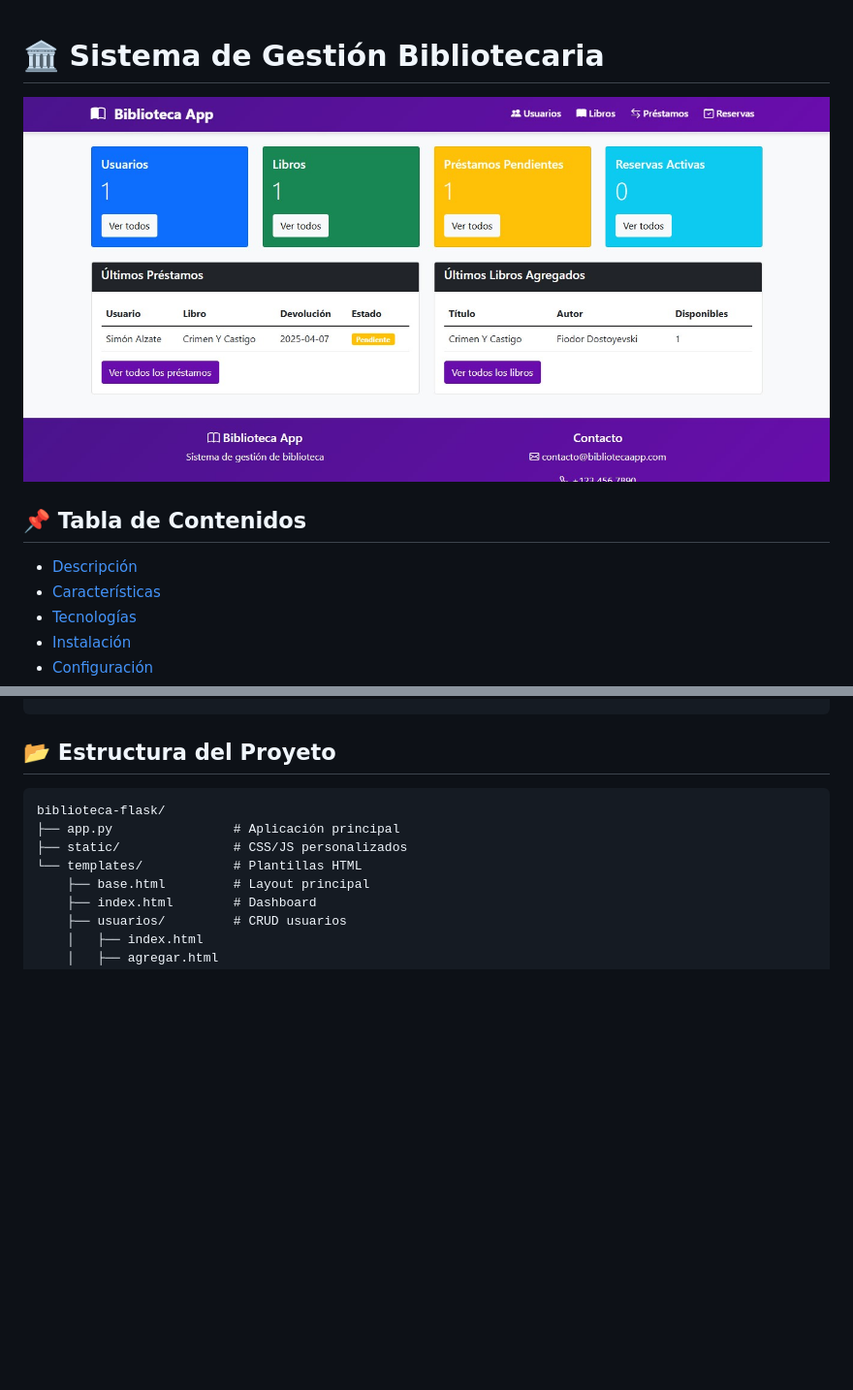
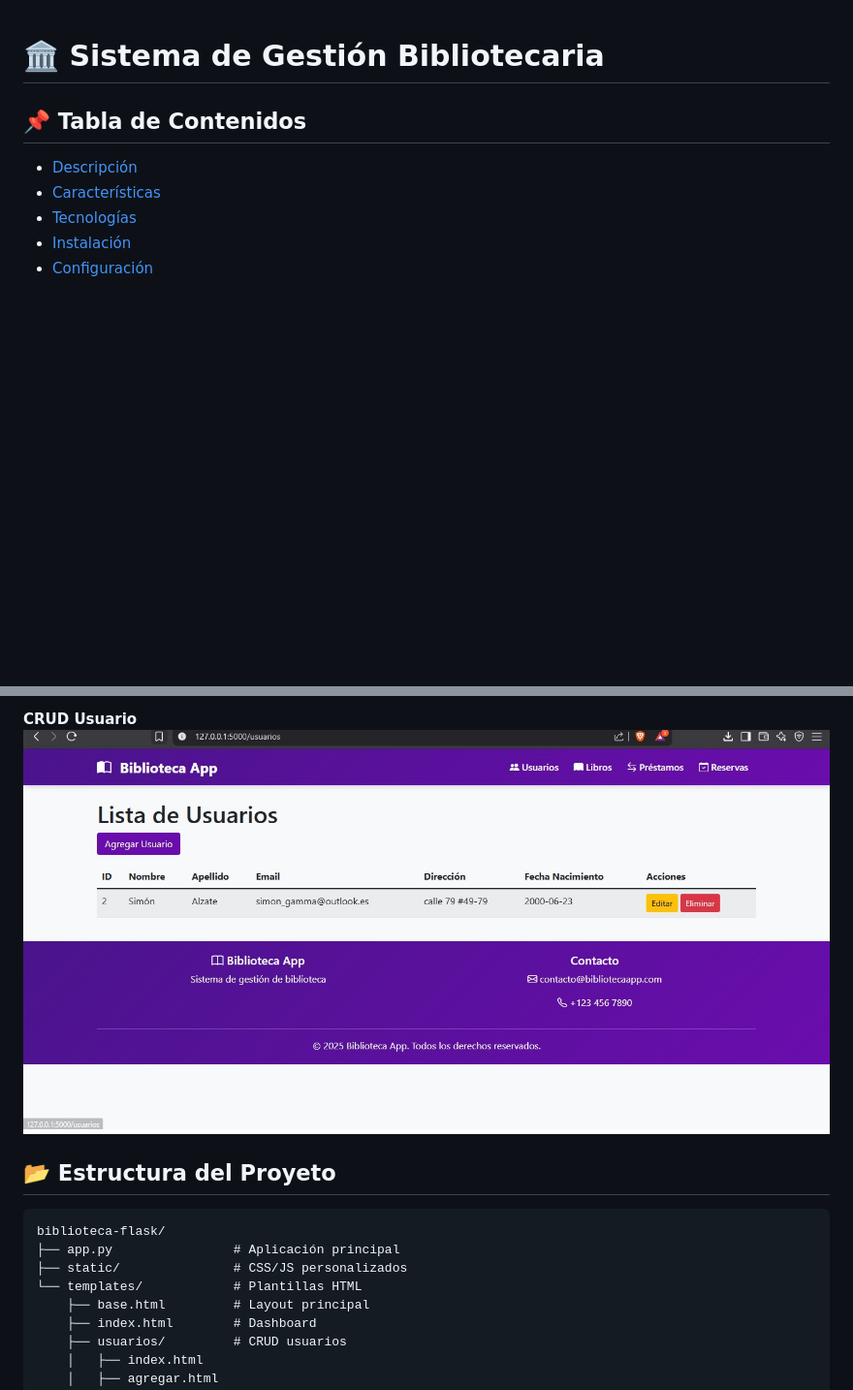
Before and after one commit to Azmo23/CRUD_Biblioteca, a Markdown page: README.md, 2 parts joined by grey strips. Shown: that part at 97% size. Drawn GitHub-style; blank space fills up the shorter version.

Commit message:
Se añade el README que contiene la descripcion general del sistema.

````diff
--- a/README.md
+++ b/README.md
@@ -1,7 +1,6 @@
 
 # 🏛️ Sistema de Gestión Bibliotecaria
 
-![Captura de pantalla](/img/bibliotecaSQL.jpg)
 
 ## 📌 Tabla de Contenidos
 - [Descripción](#-descripción)
@@ -112,3 +126,8 @@ python app.py
+**CRUD Usuario**
+![CRUDUsuario](https://github.com/Azmo23/CRUD_Biblioteca/blob/CRUD_SQL/img/CRUDusuario.jpg)
+
+
+
 ## 📂 Estructura del Proyeto
 
 ```
````
Also changed, not shown: other parts of README.md (+15 -0 lines).
